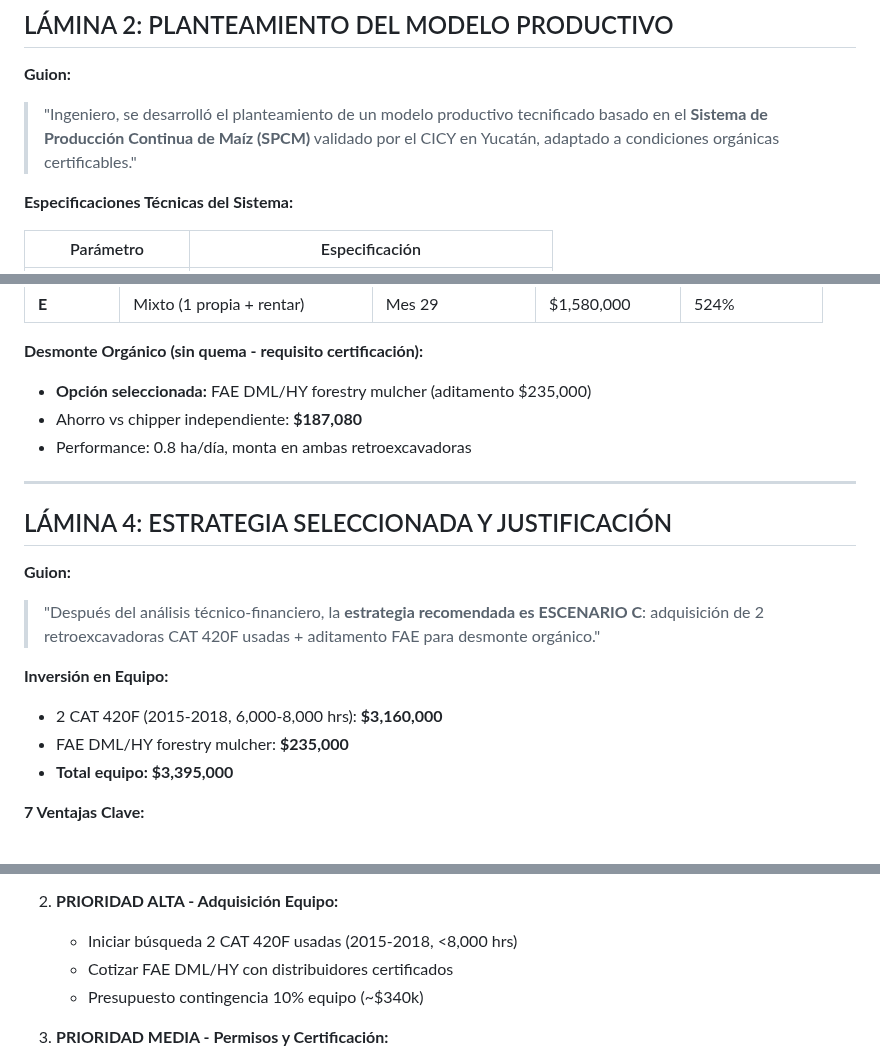
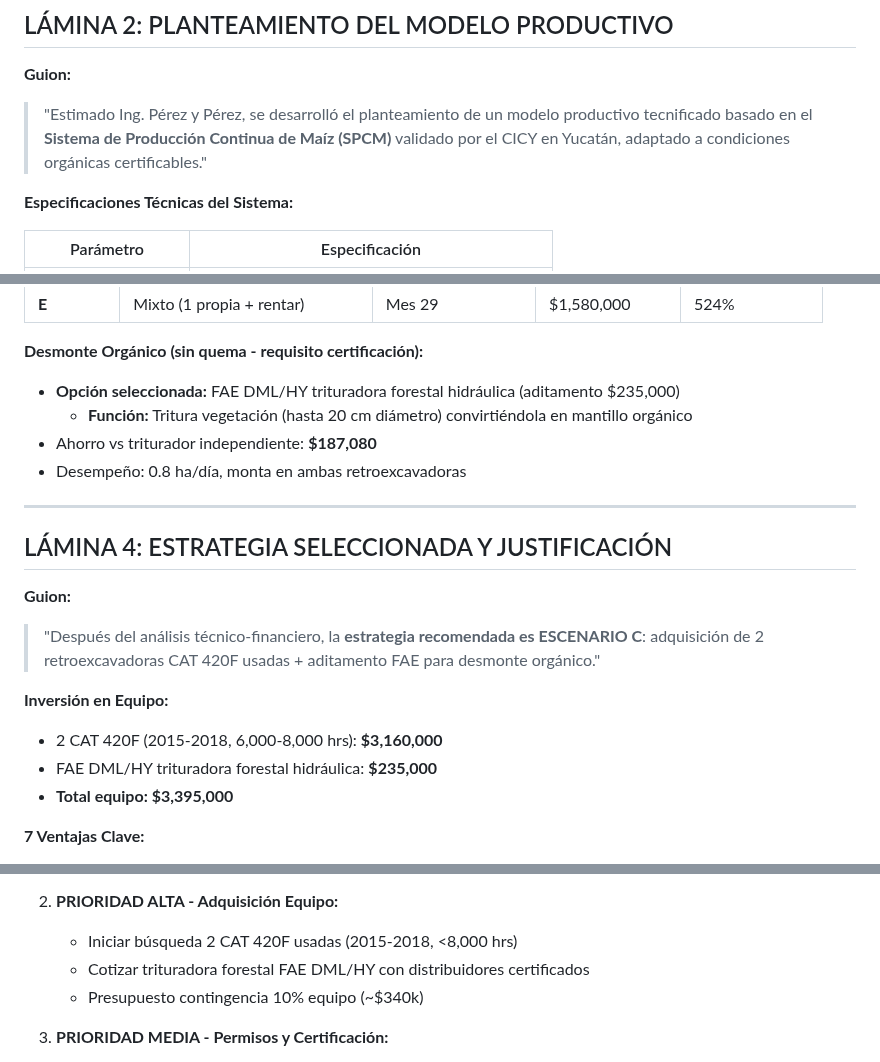
Before and after one commit to smunozsader/Milpa_Organica_Terra_Maya, a Markdown page: PRESENTACION_ING_PEREZ.md, 3 parts joined by grey strips. GitHub-like rendering.

Commit message:
Terminología completa en español: chipper  triturador

```diff
--- a/PRESENTACION_ING_PEREZ.md
+++ b/PRESENTACION_ING_PEREZ.md
@@ -28,7 +28,7 @@ smunozam@gmail.com
 
 **Guion:**
 
-> "Ingeniero, se desarrolló el planteamiento de un modelo productivo tecnificado basado en el **Sistema de Producción Continua de Maíz (SPCM)** validado por el CICY en Yucatán, adaptado a condiciones orgánicas certificables."
+> "Estimado Ing. Pérez y Pérez, se desarrolló el planteamiento de un modelo productivo tecnificado basado en el **Sistema de Producción Continua de Maíz (SPCM)** validado por el CICY en Yucatán, adaptado a condiciones orgánicas certificables."
 
 **Especificaciones Técnicas del Sistema:**
 
@@ -65,9 +65,10 @@ smunozam@gmail.com
 | **E** | Mixto (1 propia + rentar) | Mes 29 | $1,580,000 | 524% |
 
 **Desmonte Orgánico (sin quema - requisito certificación):**
-- **Opción seleccionada:** FAE DML/HY forestry mulcher (aditamento $235,000)
-- Ahorro vs chipper independiente: **$187,080**
-- Performance: 0.8 ha/día, monta en ambas retroexcavadoras
+- **Opción seleccionada:** FAE DML/HY trituradora forestal hidráulica (aditamento $235,000)
+  - **Función:** Tritura vegetación (hasta 20 cm diámetro) convirtiéndola en mantillo orgánico
+- Ahorro vs triturador independiente: **$187,080**
+- Desempeño: 0.8 ha/día, monta en ambas retroexcavadoras
 
 ---
 
@@ -79,7 +80,7 @@ smunozam@gmail.com
 
 **Inversión en Equipo:**
 - 2 CAT 420F (2015-2018, 6,000-8,000 hrs): **$3,160,000**
-- FAE DML/HY forestry mulcher: **$235,000**
+- FAE DML/HY trituradora forestal hidráulica: **$235,000**
 - **Total equipo: $3,395,000**
 
 **7 Ventajas Clave:**
@@ -286,7 +287,7 @@ Subsección 4 (5 ha):
 
 2. **PRIORIDAD ALTA - Adquisición Equipo:**
    - Iniciar búsqueda 2 CAT 420F usadas (2015-2018, <8,000 hrs)
-   - Cotizar FAE DML/HY con distribuidores certificados
+   - Cotizar trituradora forestal FAE DML/HY con distribuidores certificados
    - Presupuesto contingencia 10% equipo (~$340k)
 
 3. **PRIORIDAD MEDIA - Permisos y Certificación:**
```
